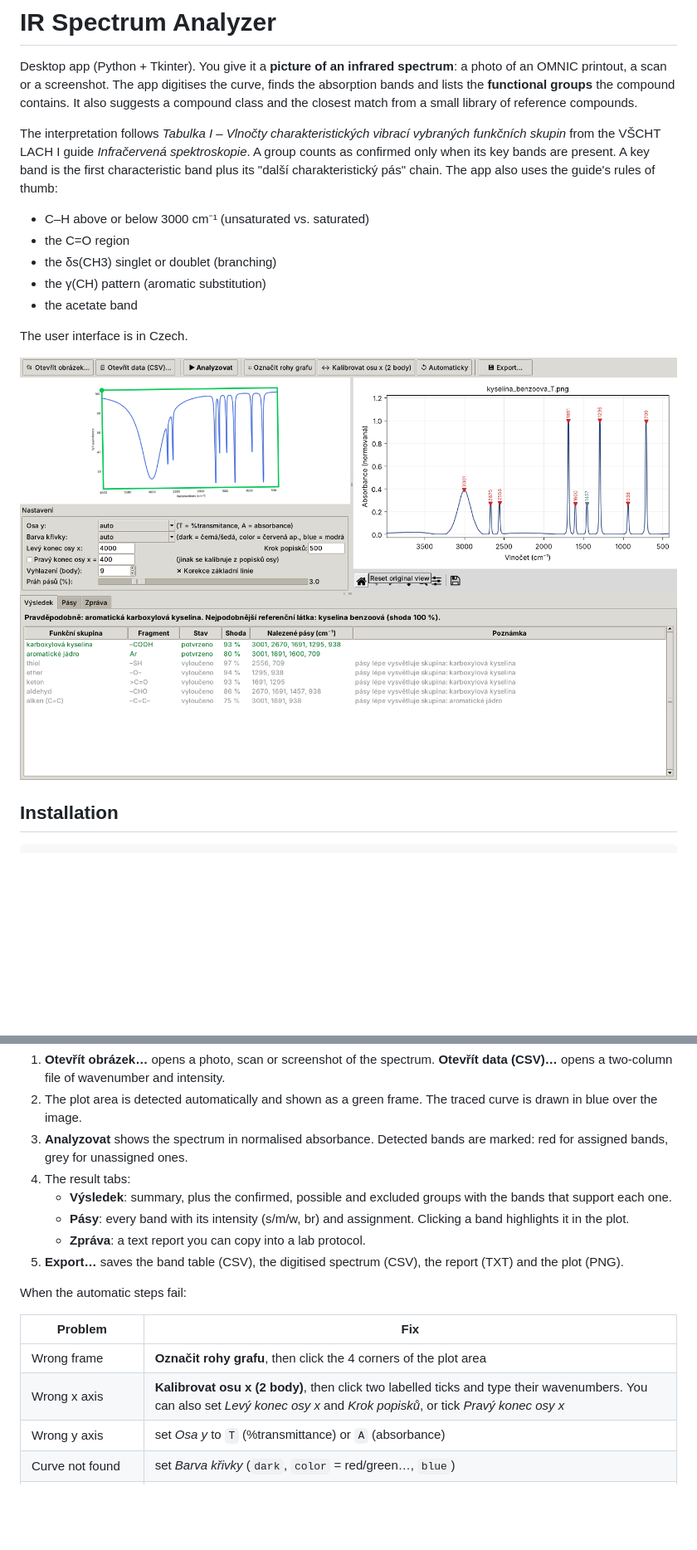
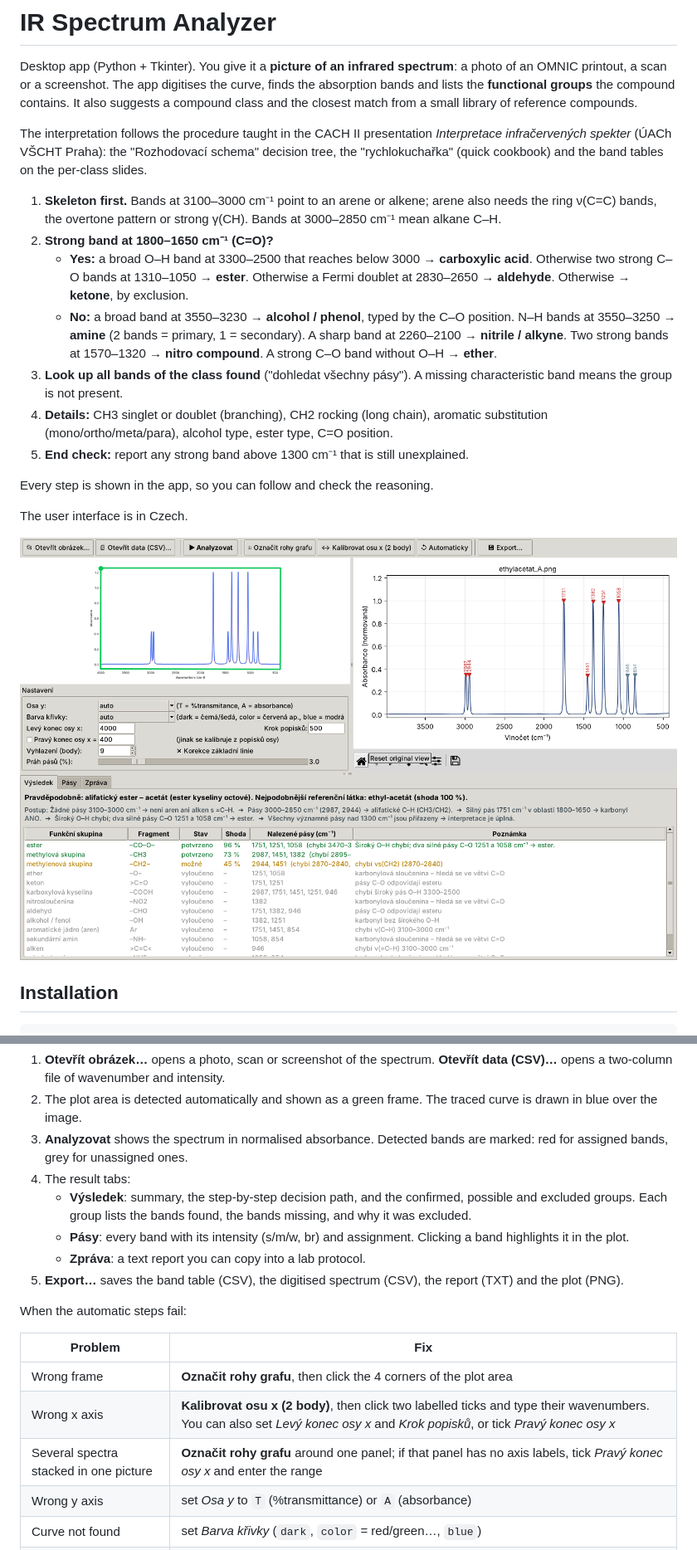
Before and after one commit to alestoman5/spectra_app, a Markdown page: README.md, 2 parts joined by grey strips. Shown at 83% size. GitHub-like rendering; pictures changed too: docs/screenshot.png; blank space fills up the shorter version.

```diff
--- a/README.md
+++ b/README.md
@@ -5,16 +5,28 @@ an OMNIC printout, a scan or a screenshot. The app digitises the curve, finds th
 bands and lists the **functional groups** the compound contains. It also suggests a
 compound class and the closest match from a small library of reference compounds.
 
-The interpretation follows *Tabulka I – Vlnočty charakteristických vibrací vybraných
-funkčních skupin* from the VŠCHT LACH I guide *Infračervená spektroskopie*. A group counts as
-confirmed only when its key bands are present. A key band is the first characteristic band
-plus its "další charakteristický pás" chain. The app also uses the guide's rules of thumb:
+The interpretation follows the procedure taught in the CACH II presentation *Interpretace
+infračervených spekter* (ÚACh VŠCHT Praha): the "Rozhodovací schema" decision tree, the
+"rychlokuchařka" (quick cookbook) and the band tables on the per-class slides.
 
-- C–H above or below 3000 cm⁻¹ (unsaturated vs. saturated)
-- the C=O region
-- the δs(CH3) singlet or doublet (branching)
-- the γ(CH) pattern (aromatic substitution)
-- the acetate band
+1. **Skeleton first.** Bands at 3100–3000 cm⁻¹ point to an arene or alkene; arene also needs
+   the ring ν(C=C) bands, the overtone pattern or strong γ(CH). Bands at 3000–2850 cm⁻¹ mean
+   alkane C–H.
+2. **Strong band at 1800–1650 cm⁻¹ (C=O)?**
+   - **Yes:** a broad O–H band at 3300–2500 that reaches below 3000 → **carboxylic acid**.
+     Otherwise two strong C–O bands at 1310–1050 → **ester**. Otherwise a Fermi doublet at
+     2830–2650 → **aldehyde**. Otherwise → **ketone**, by exclusion.
+   - **No:** a broad band at 3550–3230 → **alcohol / phenol**, typed by the C–O position.
+     N–H bands at 3550–3250 → **amine** (2 bands = primary, 1 = secondary). A sharp band at
+     2260–2100 → **nitrile / alkyne**. Two strong bands at 1570–1320 → **nitro compound**.
+     A strong C–O band without O–H → **ether**.
+3. **Look up all bands of the class found** ("dohledat všechny pásy"). A missing
+   characteristic band means the group is not present.
+4. **Details:** CH3 singlet or doublet (branching), CH2 rocking (long chain), aromatic
+   substitution (mono/ortho/meta/para), alcohol type, ester type, C=O position.
+5. **End check:** report any strong band above 1300 cm⁻¹ that is still unexplained.
+
+Every step is shown in the app, so you can follow and check the reasoning.
 
 The user interface is in Czech.
 
@@ -44,8 +56,9 @@ python app.py                 # or: python app.py fotka_spektra.jpg
 3. **Analyzovat** shows the spectrum in normalised absorbance. Detected bands are marked:
    red for assigned bands, grey for unassigned ones.
 4. The result tabs:
-   - **Výsledek**: summary, plus the confirmed, possible and excluded groups with the bands
-     that support each one.
+   - **Výsledek**: summary, the step-by-step decision path, and the confirmed, possible and
+     excluded groups. Each group lists the bands found, the bands missing, and why it was
+     excluded.
    - **Pásy**: every band with its intensity (s/m/w, br) and assignment. Clicking a band
      highlights it in the plot.
    - **Zpráva**: a text report you can copy into a lab protocol.
@@ -58,6 +71,7 @@ When the automatic steps fail:
 |---|---|
 | Wrong frame | **Označit rohy grafu**, then click the 4 corners of the plot area |
 | Wrong x axis | **Kalibrovat osu x (2 body)**, then click two labelled ticks and type their wavenumbers. You can also set *Levý konec osy x* and *Krok popisků*, or tick *Pravý konec osy x* |
+| Several spectra stacked in one picture | **Označit rohy grafu** around one panel; if that panel has no axis labels, tick *Pravý konec osy x* and enter the range |
 | Wrong y axis | set *Osa y* to `T` (%transmittance) or `A` (absorbance) |
 | Curve not found | set *Barva křivky* (`dark`, `color` = red/green…, `blue`) |
 | Too many or too few bands | move the *Práh pásů* slider |
```
Also changed, not shown: other parts of README.md (+32 -8 lines), 12 other files.
